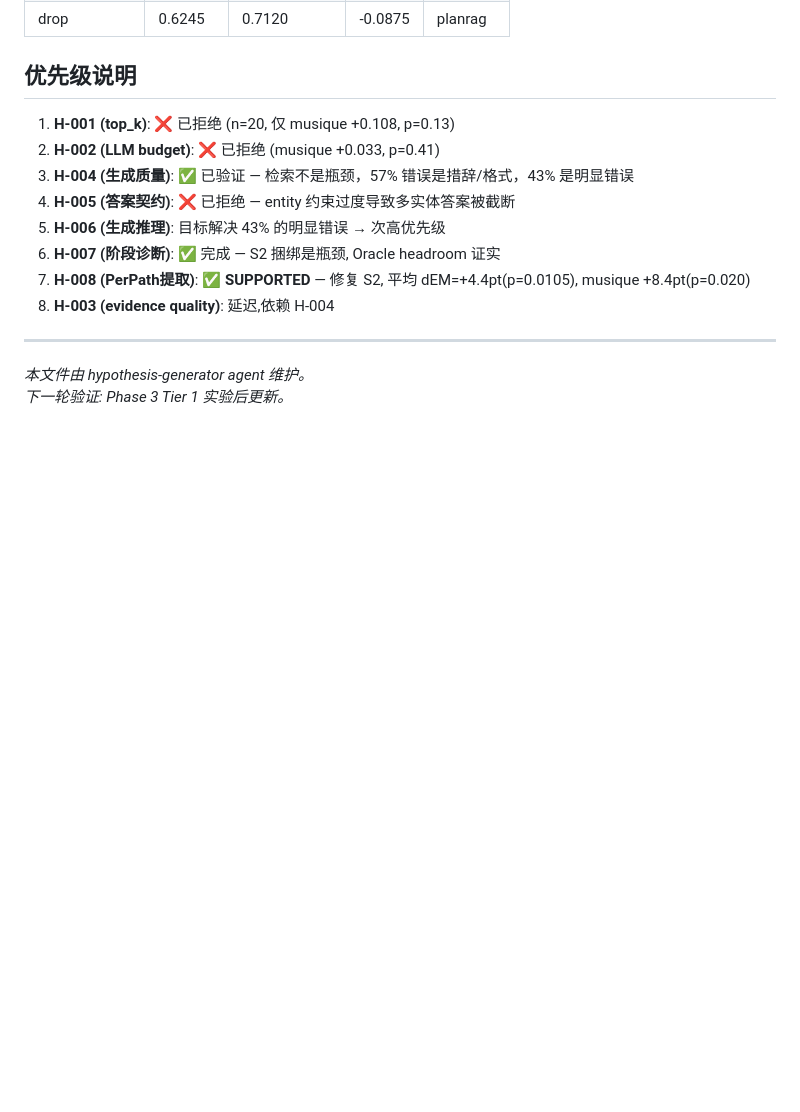
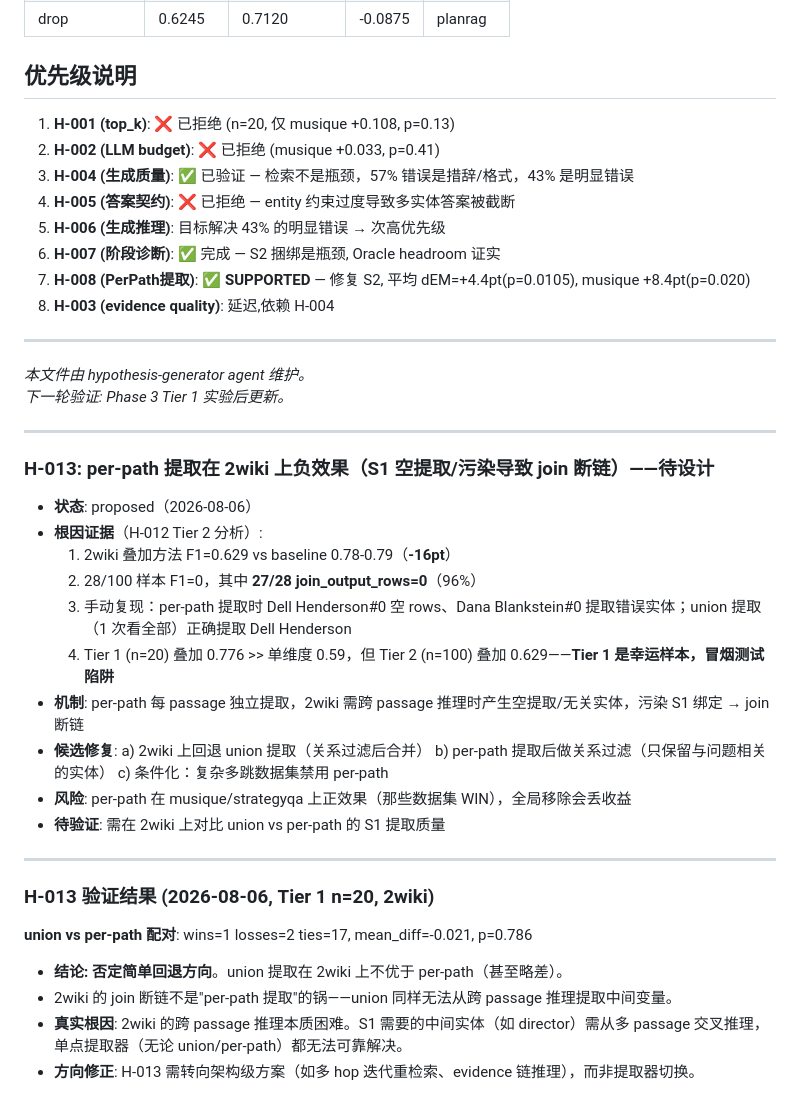
Before and after one commit to Meng0329/SlotRAG, a Markdown page: research/HYPOTHESES.md, the part around the change. Drawn GitHub-style; blank space fills up the shorter version.

Commit message:
docs(phase3r): H-013 union ablation negative (n=20, p=0.786)
Union extraction does not beat per-path on 2wiki. 2wiki join breaks
are architectural (cross-passage intermediate entity extraction),
not extractor-choice.

```diff
--- a/research/HYPOTHESES.md
+++ b/research/HYPOTHESES.md
@@ -270,3 +270,31 @@
 
 *本文件由 hypothesis-generator agent 维护。*
 *下一轮验证: Phase 3 Tier 1 实验后更新。*
+
+---
+
+### H-013: per-path 提取在 2wiki 上负效果（S1 空提取/污染导致 join 断链）——待设计
+
+- **状态**: proposed（2026-08-06）
+- **根因证据**（H-012 Tier 2 分析）:
+  1. 2wiki 叠加方法 F1=0.629 vs baseline 0.78-0.79（**-16pt**）
+  2. 28/100 样本 F1=0，其中 **27/28 join_output_rows=0**（96%）
+  3. 手动复现：per-path 提取时 Dell Henderson#0 空 rows、Dana Blankstein#0 提取错误实体；union 提取（1 次看全部）正确提取 Dell Henderson
+  4. Tier 1 (n=20) 叠加 0.776 >> 单维度 0.59，但 Tier 2 (n=100) 叠加 0.629——**Tier 1 是幸运样本，冒烟测试陷阱**
+- **机制**: per-path 每 passage 独立提取，2wiki 需跨 passage 推理时产生空提取/无关实体，污染 S1 绑定 → join 断链
+- **候选修复**:
+  a) 2wiki 上回退 union 提取（关系过滤后合并）
+  b) per-path 提取后做关系过滤（只保留与问题相关的实体）
+  c) 条件化：复杂多跳数据集禁用 per-path
+- **风险**: per-path 在 musique/strategyqa 上正效果（那些数据集 WIN），全局移除会丢收益
+- **待验证**: 需在 2wiki 上对比 union vs per-path 的 S1 提取质量
+
+---
+
+### H-013 验证结果 (2026-08-06, Tier 1 n=20, 2wiki)
+
+**union vs per-path 配对**: wins=1 losses=2 ties=17, mean_diff=-0.021, p=0.786
+- **结论: 否定简单回退方向**。union 提取在 2wiki 上不优于 per-path（甚至略差）。
+- 2wiki 的 join 断链不是"per-path 提取"的锅——union 同样无法从跨 passage 推理提取中间变量。
+- **真实根因**: 2wiki 的跨 passage 推理本质困难。S1 需要的中间实体（如 director）需从多 passage 交叉推理，单点提取器（无论 union/per-path）都无法可靠解决。
+- **方向修正**: H-013 需转向架构级方案（如多 hop 迭代重检索、evidence 链推理），而非提取器切换。
```
